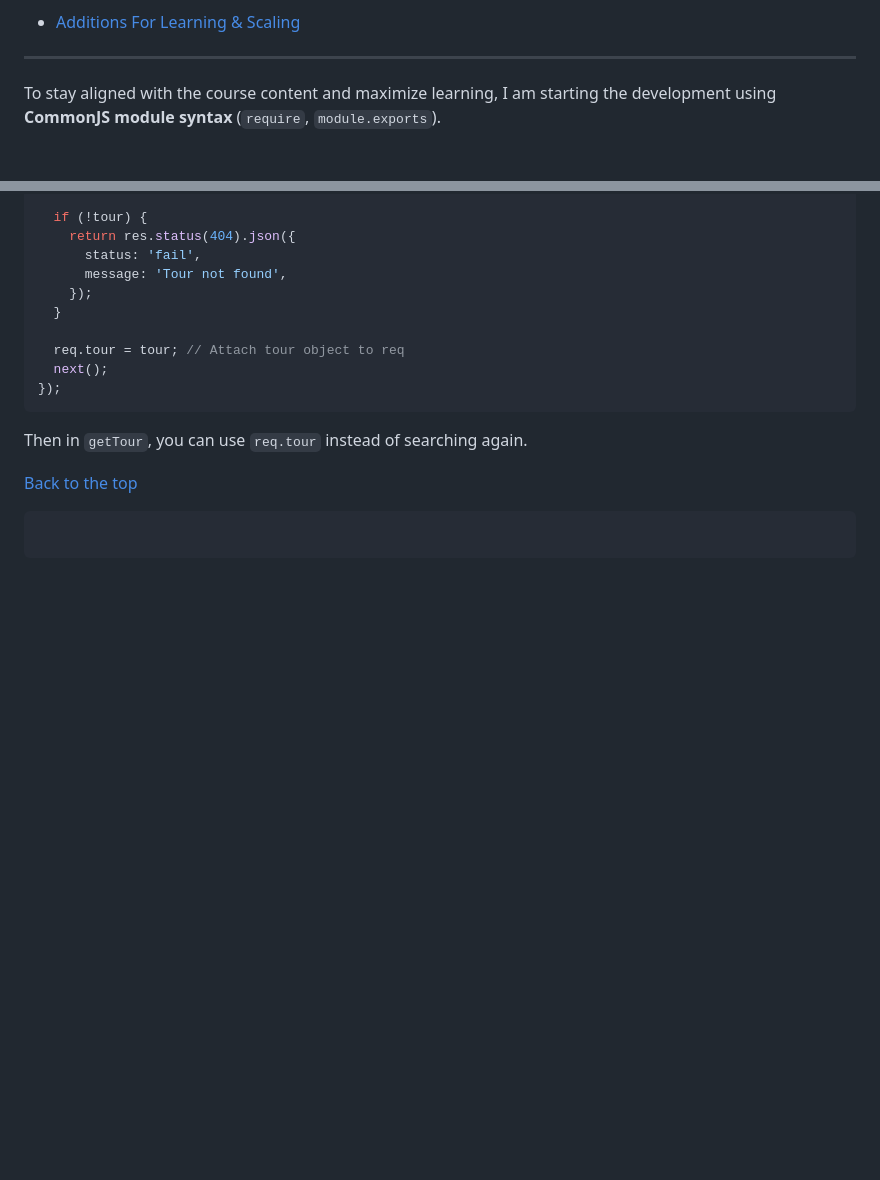
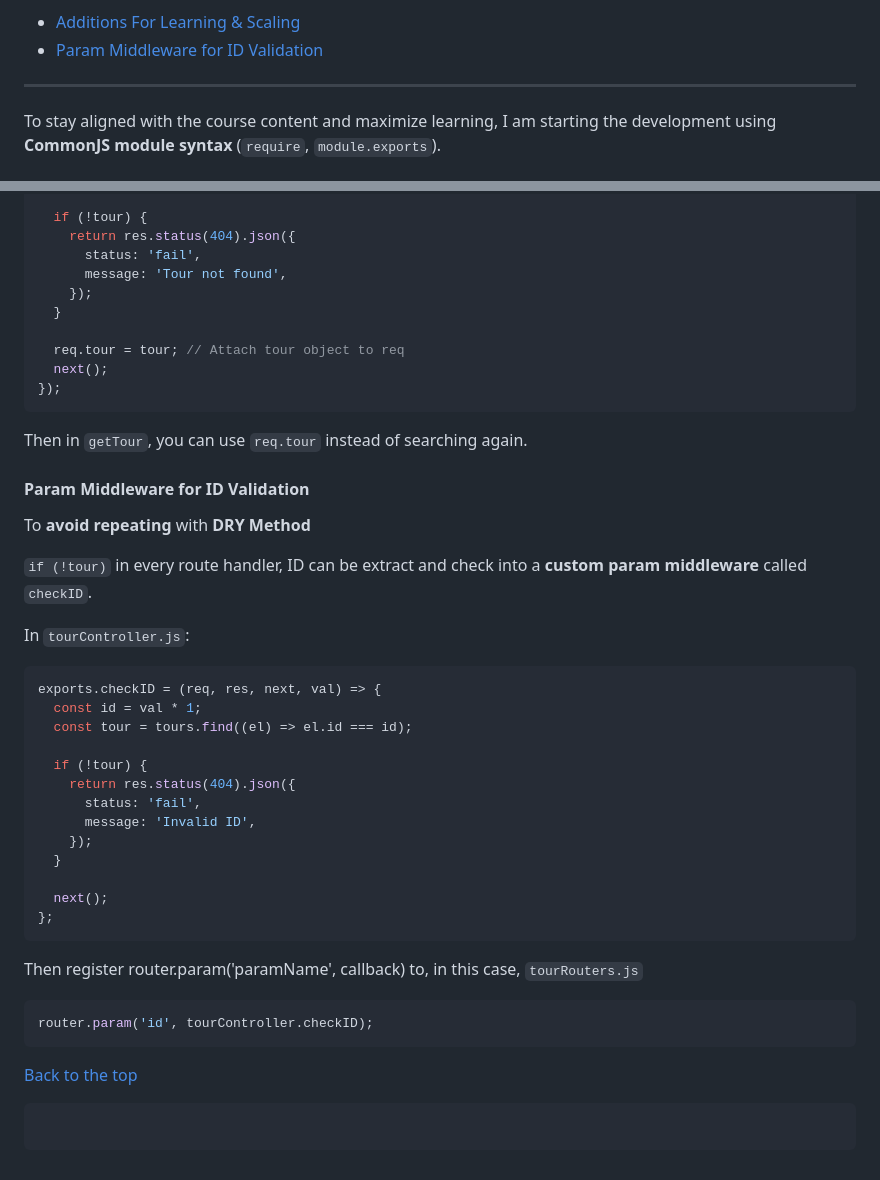
Before and after one commit to TVATDCI/natours-2025, a Markdown page: README.md, 2 parts joined by grey strips. Rendered like a GitHub page; blank space fills up the shorter version.

Commit message:
param id validation

````diff
--- a/README.md
+++ b/README.md
@@ -39,6 +39,7 @@ This project follows the [Natours Node.js course](https://www.udemy.com/course/n
 10. [Param Middleware in Express](#param-middleware-in-express)
 
 - [Additions For Learning & Scaling](#additions-for-learning-&-scaling)
+- [Param Middleware for ID Validation](#param-middleware-for-id-validation)
 
 ---
 
@@ -597,6 +598,36 @@ router.param('id', (req, res, next, val) => {
 
 Then in `getTour`, you can use `req.tour` instead of searching again.
 
+#### Param Middleware for ID Validation
+
+To **avoid repeating** with **DRY Method**
+
+`if (!tour)` in every route handler, ID can be extract and check into a **custom param middleware** called `checkID`.
+
+In `tourController.js`:
+
+```js
+exports.checkID = (req, res, next, val) => {
+  const id = val * 1;
+  const tour = tours.find((el) => el.id === id);
+
+  if (!tour) {
+    return res.status(404).json({
+      status: 'fail',
+      message: 'Invalid ID',
+    });
+  }
+
+  next();
+};
+```
+
+Then register router.param('paramName', callback) to, in this case, `tourRouters.js`
+
+```js
+router.param('id', tourController.checkID);
+```
+
 [Back to the top](#natours-2025)
 
 ```
````
